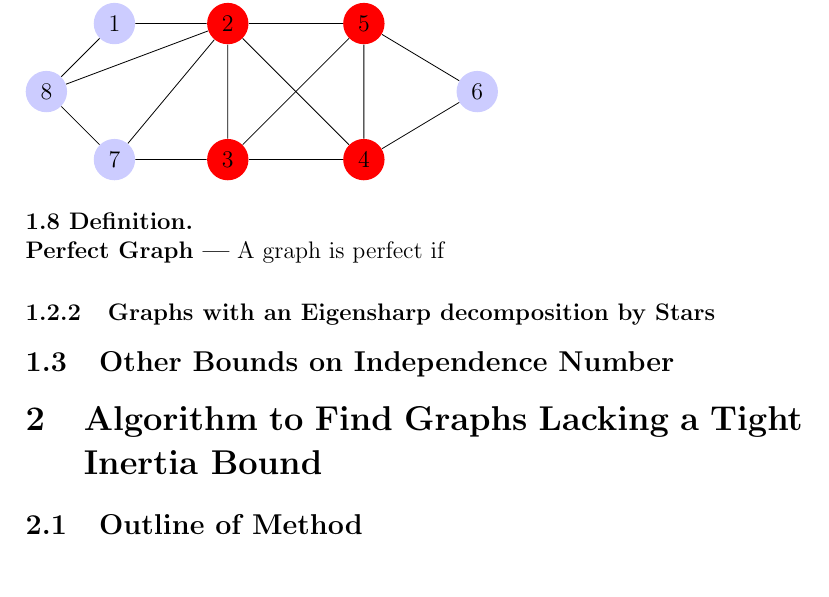
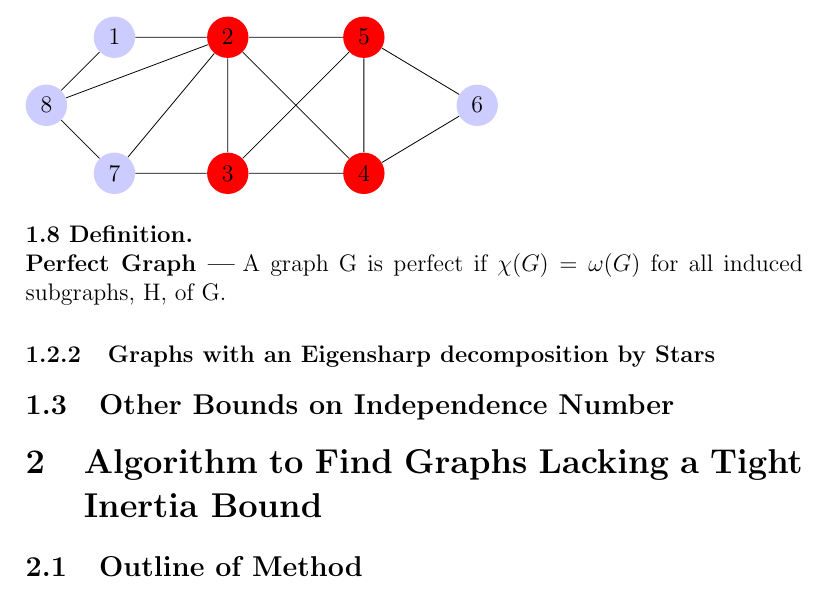
Before and after one commit to zgmdocks/InertiaBound, a LaTeX document (URAReport.tex): part of page 8 of 12, cut so that both start at the same text. Compiled offline with pdfLaTeX.

Commit message:
fixed a few things

```diff
--- a/URAReport.tex
+++ b/URAReport.tex
@@ -426,7 +430,7 @@ As well, the clique number, $\omega(G)$, is 4:
 \end{exmp}
 
 \begin{definition}[Perfect Graph]
-A graph is perfect if
+A graph G is perfect if $\chi(G) = \omega(G)$ for all induced subgraphs, H, of G.
 
 \end{definition}
 
```
Also changed, not shown: URAReport.pdf, URAReport.tex (4 more changed lines).
